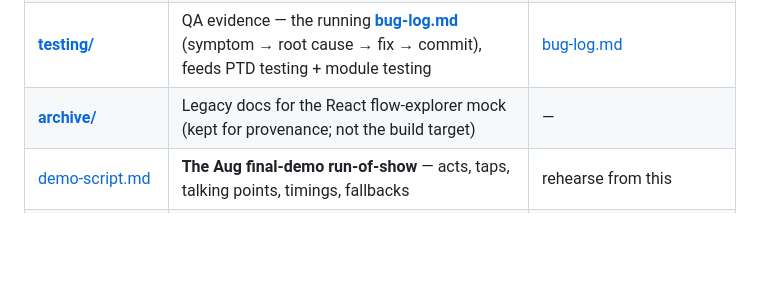
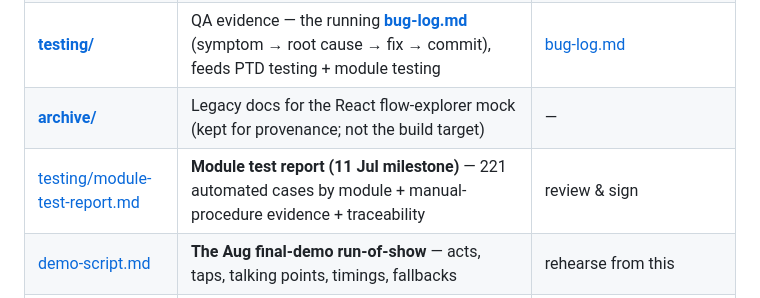
Before and after one commit to cyuanjun/FYP-26-S2-37-app, a Markdown page: docs/README.md, the part around the change. Drawn GitHub-style; blank space fills up the shorter version.

```diff
--- a/docs/README.md
+++ b/docs/README.md
@@ -14,6 +14,7 @@ Documentation for the **Wise Workout** mobile app (FYP-26-S2-37). The app code l
 | **[reference/](reference/)** | The spec carried over from the design phase — data model, design system, screen-by-screen specs | [database-v1.md](reference/database-v1.md), [screens-v1.md](reference/screens-v1.md) |
 | **[testing/](testing/)** | QA evidence — the running **[bug-log.md](testing/bug-log.md)** (symptom → root cause → fix → commit), feeds PTD testing + module testing | [bug-log.md](testing/bug-log.md) |
 | **[archive/](archive/)** | Legacy docs for the React flow-explorer mock (kept for provenance; not the build target) | — |
+| [testing/module-test-report.md](testing/module-test-report.md) | **Module test report (11 Jul milestone)** — 221 automated cases by module + manual-procedure evidence + traceability | review & sign |
 | [demo-script.md](demo-script.md) | **The Aug final-demo run-of-show** — acts, taps, talking points, timings, fallbacks | rehearse from this |
 | [prototype-demo-guide.md](prototype-demo-guide.md) | **Run & demo the prototype** — setup, walkthroughs, test accounts, backend verification | start here to demo |
 | [project-description.md](project-description.md) | The FYP project brief | — |
```
Also changed, not shown: docs/STATUS.md (+4 -1 lines), docs/testing/module-test-report.md (added, +365 -0 lines).
